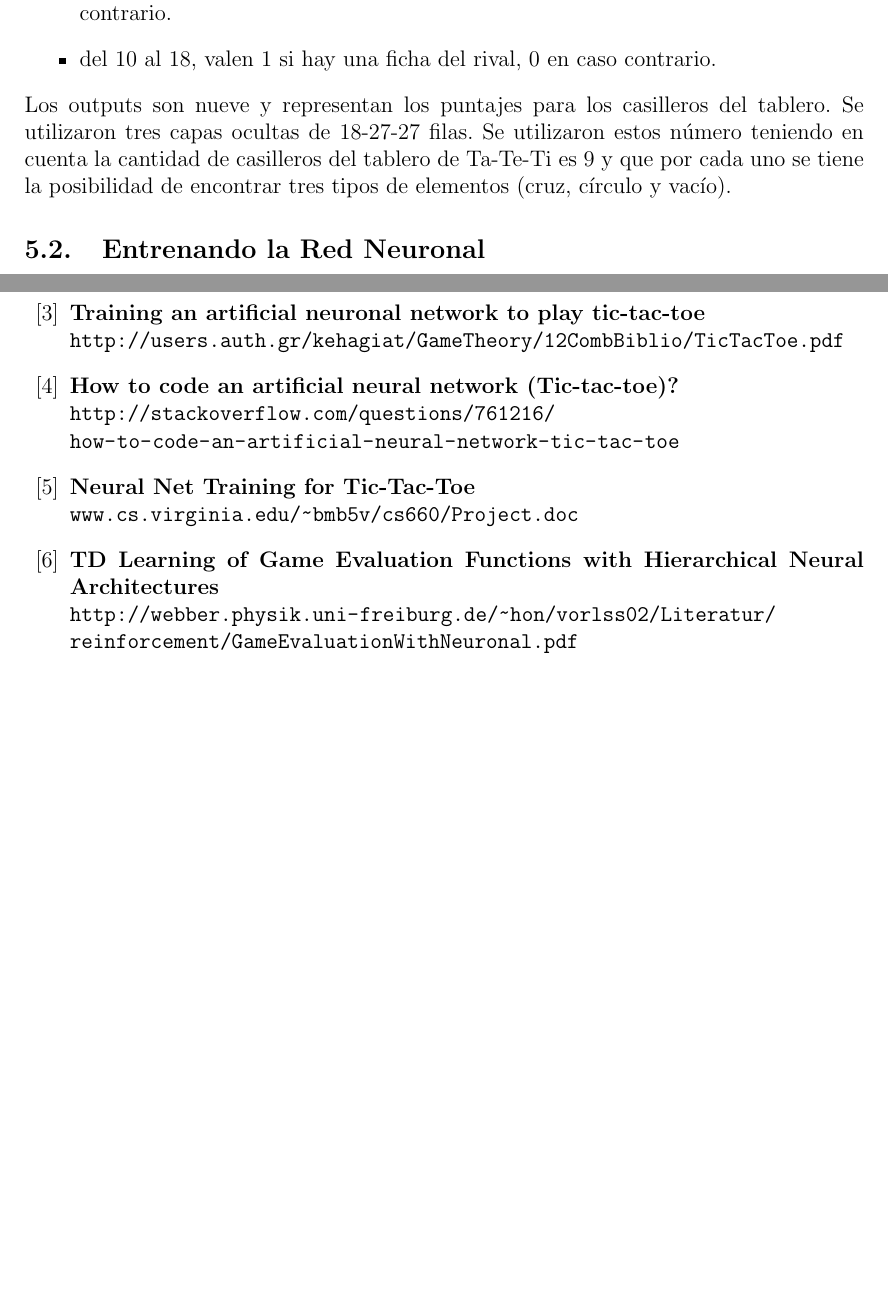
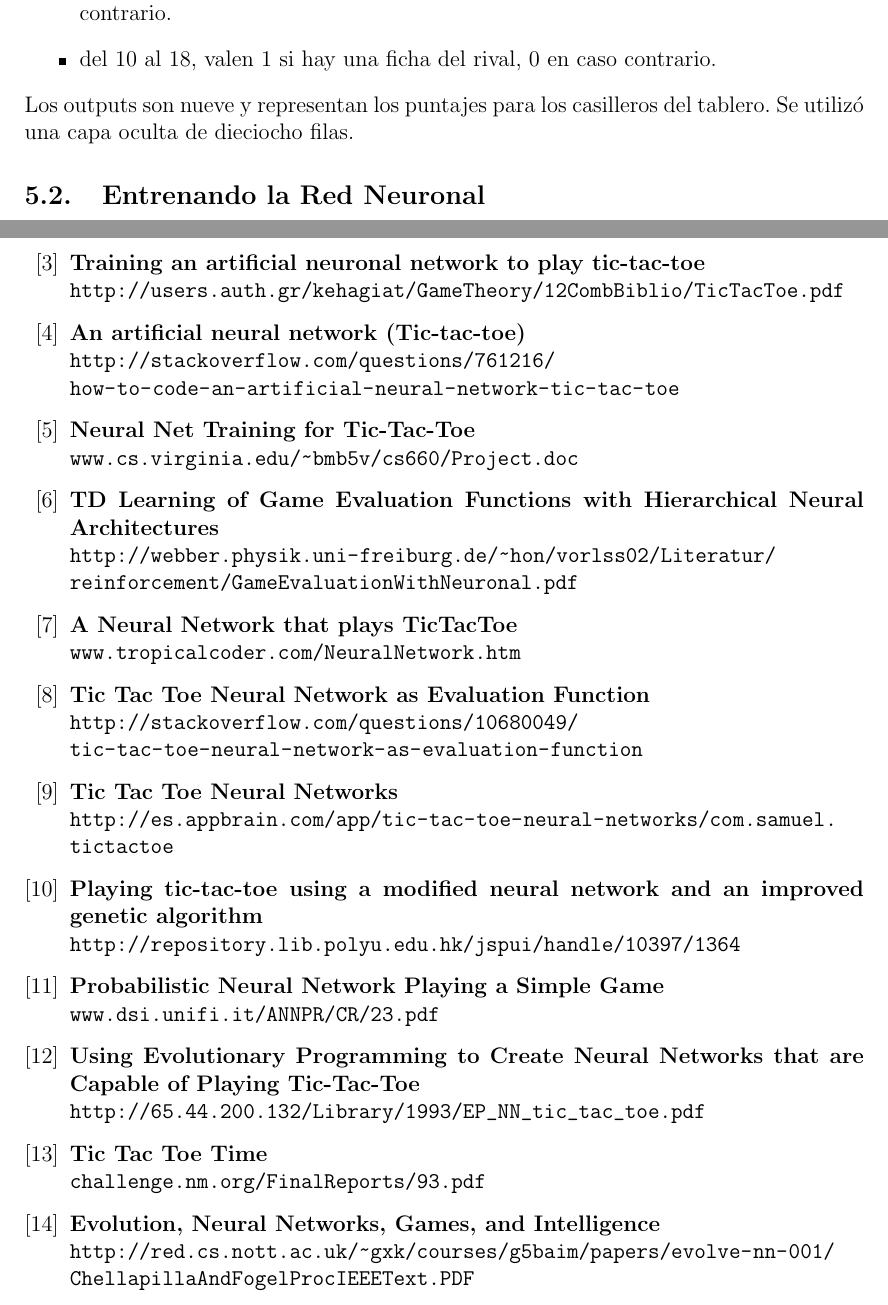
Before and after one commit to okalandia/robots-fiuba, a LaTeX document (TpFinal-TaTeTi/informe/Informe.tex): two parts of pages 4 and 7 of 7 before the commit and two parts of pages 5 and 7 of 7 after it, joined at a grey line, cut so that both start at the same text, the shorter picture padded with empty space. Compiled offline with pdfLaTeX.

Commit message:
Informe con diagrama de clases, modificado la cant de capas ocultas y con muchas referencias

```diff
--- a/TpFinal-TaTeTi/informe/Informe.tex
+++ b/TpFinal-TaTeTi/informe/Informe.tex
@@ -219,7 +225,7 @@ Se arm\'o una red con dieciocho valores de input, organizados de la siguiente ma
  \item del 1 al 9 valen 1 si la posición está ocupada con una ficha de la red, 0 en caso contrario.
  \item del 10 al 18, valen 1 si hay una ficha del rival, 0 en caso contrario.
 \end{itemize}
-Los outputs son nueve y representan los puntajes para los casilleros del tablero. Se utilizaron tres capas ocultas de 18-27-27 filas. Se utilizaron estos n\'umero teniendo en cuenta la cantidad de casilleros del tablero de Ta-Te-Ti es 9 y que por cada uno se tiene la posibilidad de encontrar tres tipos de elementos (cruz, c\'irculo y vac\'io).
+Los outputs son nueve y representan los puntajes para los casilleros del tablero. Se utiliz\'o una capa oculta de dieciocho filas.
 
 \subsection{Entrenando la Red Neuronal}
 El entrenamiento de la red neuronal se realiz\'o mediante el juego contra otros algoritmos que juegan Ta-Te-Ti. Con el avance de las partidas, se le fue ense\~nando a la red neuronal los movimientos a realizar. Para ellos se utiliz\'o un sistema de puntajes donde luego de cada partida se busca que la red imite los movimientos del ganador y evite los del perdedor. De esta forma se le fue marcando un camino y con el pasar de las partidas, la red iba adquiriendo una mayor inteligencia a la hora de realizar sus jugadas. \\
@@ -262,7 +268,7 @@ El algoritmo aleatorio s\'i resulta de utilidad para reforzar una red ya entrena
 		\url{http://users.auth.gr/kehagiat/GameTheory/12CombBiblio/TicTacToe.pdf}
 
 	\bibitem{tic-tac-toe2}
-		\textbf{How to code an artificial neural network (Tic-tac-toe)?} \\
+		\textbf{An artificial neural network (Tic-tac-toe)} \\
 		\url{http://stackoverflow.com/questions/761216/} \\
 		\url{how-to-code-an-artificial-neural-network-tic-tac-toe}
 
@@ -274,6 +280,39 @@ El algoritmo aleatorio s\'i resulta de utilidad para reforzar una red ya entrena
 		\textbf{TD Learning of Game Evaluation Functions with Hierarchical Neural Architectures} \\
 		\url{http://webber.physik.uni-freiburg.de/~hon/vorlss02/Literatur/reinforcement/GameEvaluationWithNeuronal.pdf}
 
+	\bibitem{tic-tac-toe5}
+		\textbf{A Neural Network that plays TicTacToe} \\
+		\url{www.tropicalcoder.com/NeuralNetwork.htm}
+
+	\bibitem{tic-tac-toe6}
+		\textbf{Tic Tac Toe Neural Network as Evaluation Function} \\
+		\url{http://stackoverflow.com/questions/10680049/tic-tac-toe-neural-network-as-evaluation-function}
+
+	\bibitem{tic-tac-toe7}
+		\textbf{Tic Tac Toe Neural Networks} \\
+		\url{http://es.appbrain.com/app/tic-tac-toe-neural-networks/com.samuel.tictactoe}
+
+	\bibitem{tic-tac-toe8}
+		\textbf{Playing tic-tac-toe using a modified neural network and an improved genetic algorithm} \\
+		\url{http://repository.lib.polyu.edu.hk/jspui/handle/10397/1364}
+
+	\bibitem{tic-tac-toe9}
+		\textbf{Probabilistic Neural Network Playing a Simple Game} \\
+		\url{www.dsi.unifi.it/ANNPR/CR/23.pdf}
+
+	\bibitem{tic-tac-toe10}
+		\textbf{Using Evolutionary Programming to Create Neural Networks that are Capable of Playing Tic-Tac-Toe} \\
+		\url{http://65.44.200.132/Library/1993/EP_NN_tic_tac_toe.pdf}
+
+	\bibitem{tic-tac-toe11}
+		\textbf{Tic Tac Toe Time} \\
+		\url{challenge.nm.org/FinalReports/93.pdf}
+
+	\bibitem{tic-tac-toe12}
+		\textbf{Evolution, Neural Networks, Games, and Intelligence} \\
+		\url{http://red.cs.nott.ac.uk/~gxk/courses/g5baim/papers/evolve-nn-001/ChellapillaAndFogelProcIEEEText.PDF}
+
+
 \end{thebibliography}
 
 % ---------------------------- ~Bibliografia ------------------------------
```
Also changed, not shown: TpFinal-TaTeTi/informe/Informe.pdf, TpFinal-TaTeTi/informe/imgs/diagrama-de-clase.png (added), TpFinal-TaTeTi/informe/Informe.tex (8 more changed lines), 1 other file.
